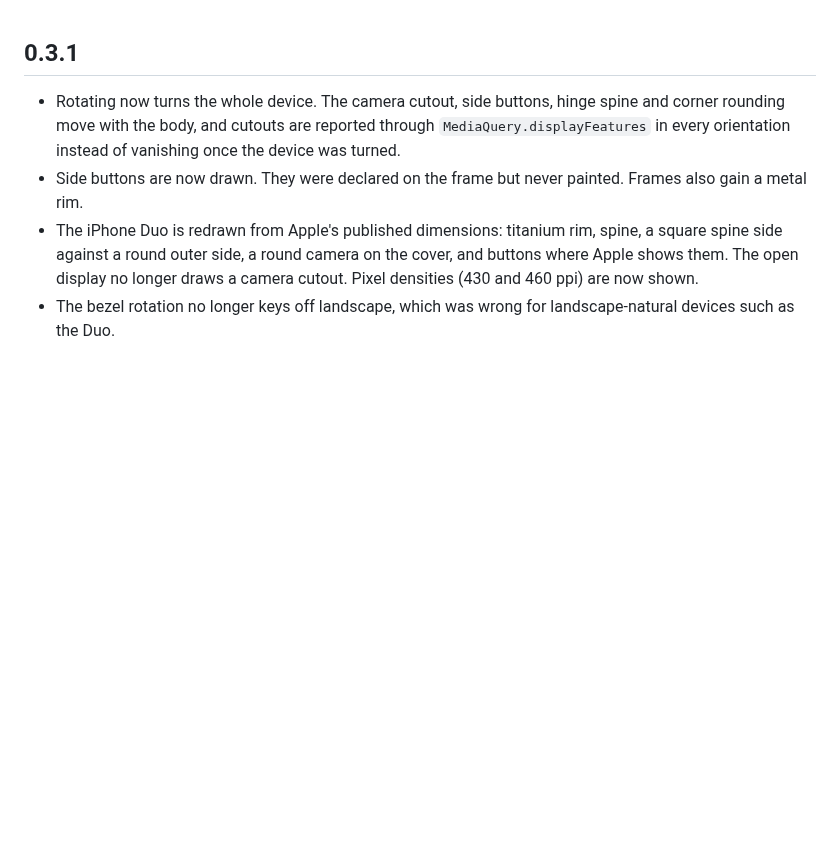
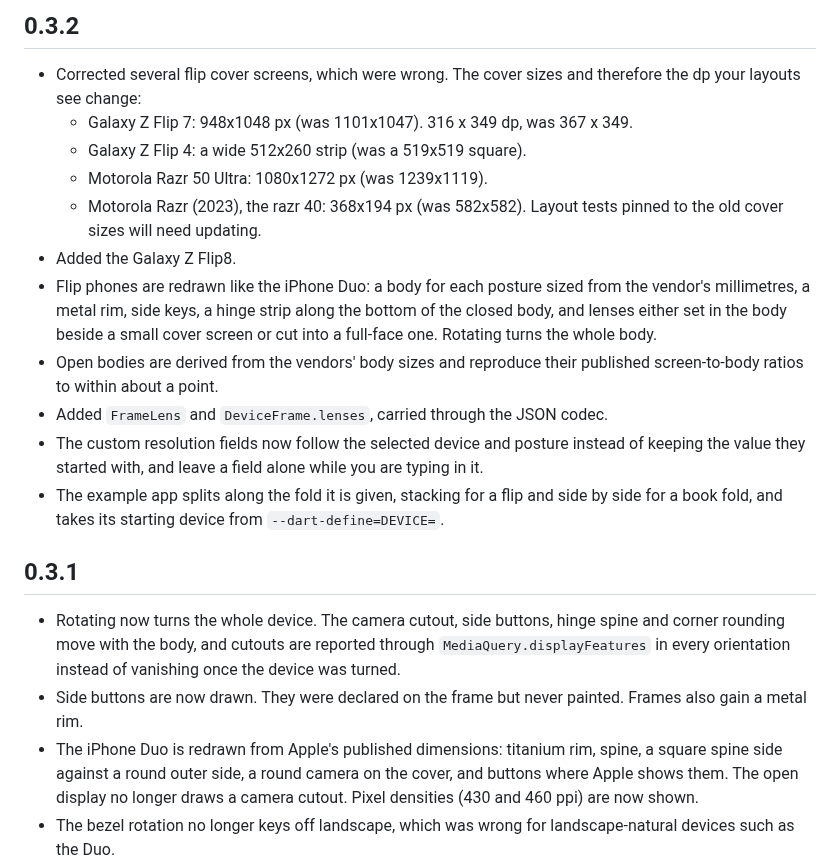
Before and after one commit to mrHeinrichh/device_lab, a Markdown page: CHANGELOG.md, the part around the change. Drawn GitHub-style; blank space fills up the shorter version.

```diff
--- a/CHANGELOG.md
+++ b/CHANGELOG.md
@@ -1,3 +1,27 @@
+## 0.3.2
+
+- Corrected several flip cover screens, which were wrong. The cover sizes and
+  therefore the dp your layouts see change:
+  - Galaxy Z Flip 7: 948x1048 px (was 1101x1047). 316 x 349 dp, was 367 x 349.
+  - Galaxy Z Flip 4: a wide 512x260 strip (was a 519x519 square).
+  - Motorola Razr 50 Ultra: 1080x1272 px (was 1239x1119).
+  - Motorola Razr (2023), the razr 40: 368x194 px (was 582x582).
+  Layout tests pinned to the old cover sizes will need updating.
+- Added the Galaxy Z Flip8.
+- Flip phones are redrawn like the iPhone Duo: a body for each posture sized
+  from the vendor's millimetres, a metal rim, side keys, a hinge strip along
+  the bottom of the closed body, and lenses either set in the body beside a
+  small cover screen or cut into a full-face one. Rotating turns the whole body.
+- Open bodies are derived from the vendors' body sizes and reproduce their
+  published screen-to-body ratios to within about a point.
+- Added `FrameLens` and `DeviceFrame.lenses`, carried through the JSON codec.
+- The custom resolution fields now follow the selected device and posture
+  instead of keeping the value they started with, and leave a field alone while
+  you are typing in it.
+- The example app splits along the fold it is given, stacking for a flip and
+  side by side for a book fold, and takes its starting device from
+  `--dart-define=DEVICE=`.
+
 ## 0.3.1
 
 - Rotating now turns the whole device. The camera cutout, side buttons, hinge
```
Also changed, not shown: README.md (+13 -1 lines), screenshots/flip-closed.png (added), screenshots/flip-open.png (added), 12 other files.
